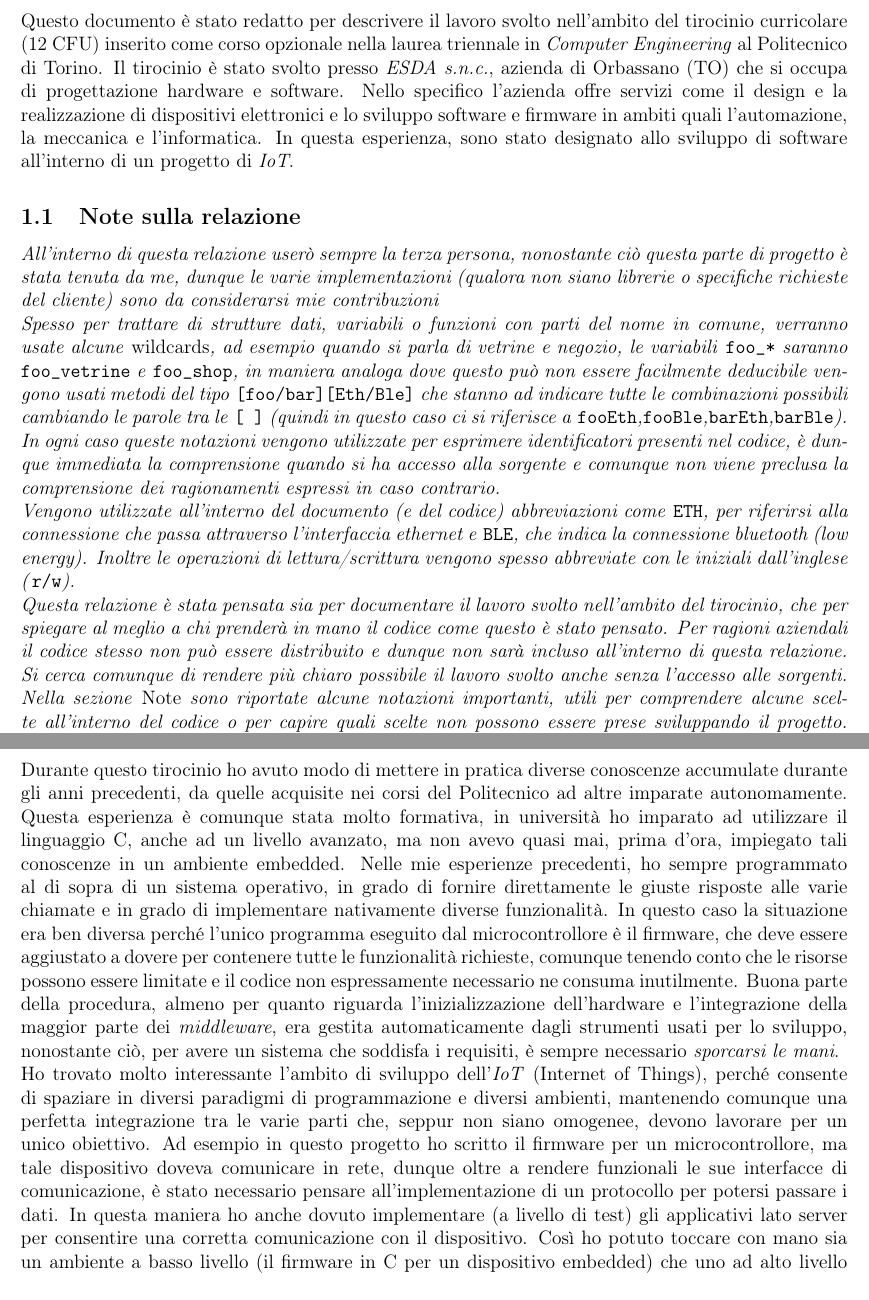
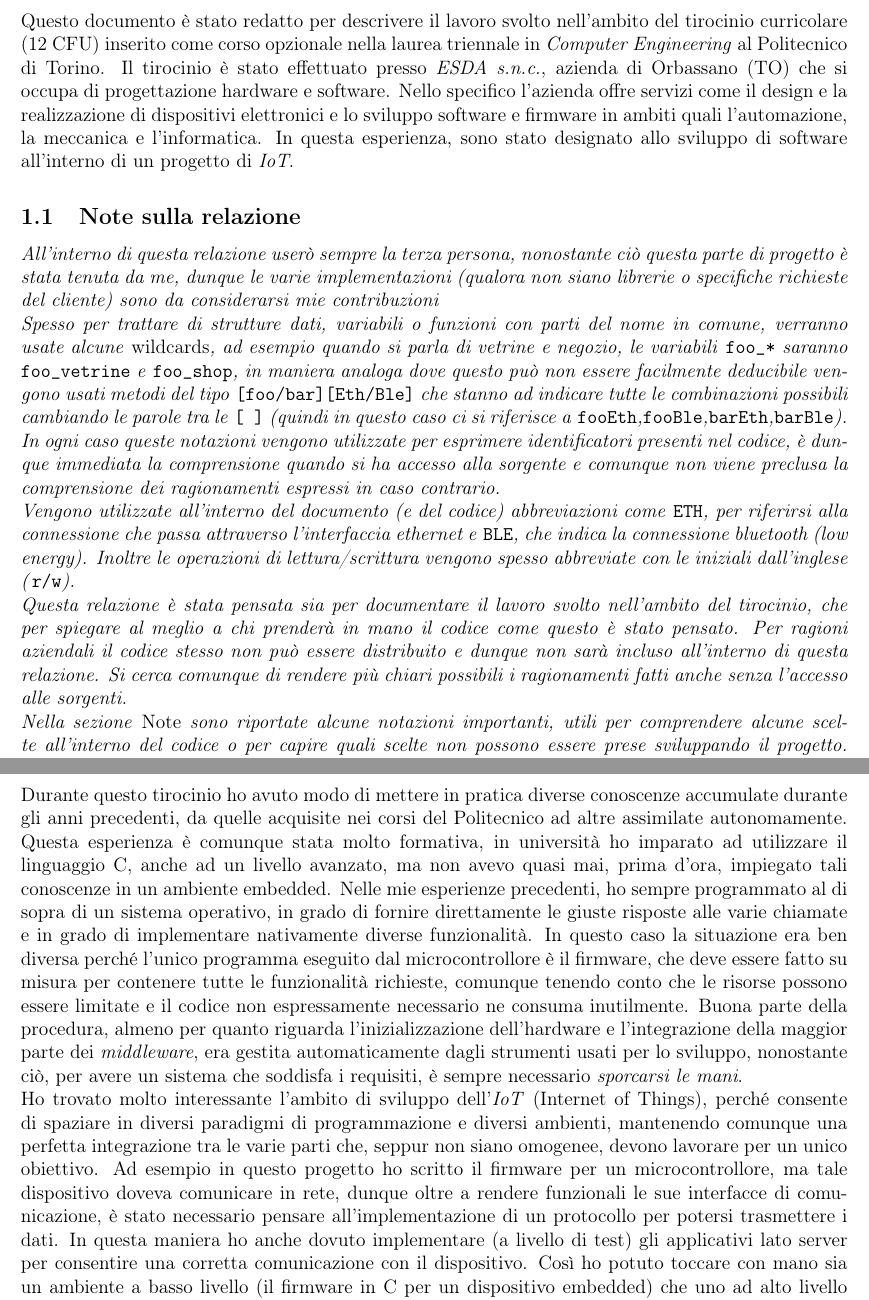
Before and after one commit to glemco/InternshipReport, a LaTeX document (document.tex): two parts of pages 3 and 26 of 26, joined at a grey line, cut so that both start at the same text. Compiled offline with pdfLaTeX.

Commit message:
Last modifications already submitted (some months ago)

```diff
--- a/document.tex
+++ b/document.tex
@@ -13,7 +13,7 @@
 \graphicspath{{./images/}}
 
 \title{\textbf{Relazione di tirocinio}}
-\author{Gabriele Monaco}
+\author{Gabriele Monaco s223084}
 
 \newcommand{\textdesc}[1]{\hspace{5pt}\textsf{\footnotesize\color{gray}#1} \vspace{7pt}}
 
@@ -51,7 +51,7 @@
 
 \section{\textsc{Prefazione}}
 
-Questo documento \`e stato redatto per descrivere il lavoro svolto nell'ambito del tirocinio curricolare (12 CFU) inserito come corso opzionale nella laurea triennale in \textit{Computer Engineering} al Politecnico di Torino. Il tirocinio \`e stato svolto presso \textit{ESDA s.n.c.}, azienda di Orbassano (TO) che si occupa di progettazione hardware e software. Nello specifico l'azienda offre servizi come il design e la realizzazione di dispositivi elettronici e lo sviluppo software e firmware in ambiti quali l'automazione, la meccanica e l'informatica. In questa esperienza, sono stato designato allo sviluppo di software all'interno di un progetto di \textit{IoT}.
+Questo documento \`e stato redatto per descrivere il lavoro svolto nell'ambito del tirocinio curricolare (12 CFU) inserito come corso opzionale nella laurea triennale in \textit{Computer Engineering} al Politecnico di Torino. Il tirocinio \`e stato effettuato presso \textit{ESDA s.n.c.}, azienda di Orbassano (TO) che si occupa di progettazione hardware e software. Nello specifico l'azienda offre servizi come il design e la realizzazione di dispositivi elettronici e lo sviluppo software e firmware in ambiti quali l'automazione, la meccanica e l'informatica. In questa esperienza, sono stato designato allo sviluppo di software all'interno di un progetto di \textit{IoT}.
 
 \begin{em}
 
@@ -63,7 +63,7 @@ Questo documento \`e stato redatto per descrivere il lavoro svolto nell'ambito d
 
   Vengono utilizzate all'interno del documento (e del codice) abbreviazioni come \textup{\texttt{ETH}}, per riferirsi alla connessione che passa attraverso l'interfaccia ethernet e \textup{\texttt{BLE}}, che indica la connessione bluetooth (low energy). Inoltre le operazioni di lettura/scrittura vengono spesso abbreviate con le iniziali dall'inglese (\textup{\texttt{r/w}}).
 
-  Questa relazione \`e stata pensata sia per documentare il lavoro svolto nell'ambito del tirocinio, che per spiegare al meglio a chi prender\`a in mano il codice come questo \`e stato pensato. Per ragioni aziendali il codice stesso non pu\`o essere distribuito e dunque non sar\`a incluso all'interno di questa relazione. Si cerca comunque di rendere pi\`u chiaro possibile il lavoro svolto anche senza l'accesso alle sorgenti.
+  Questa relazione \`e stata pensata sia per documentare il lavoro svolto nell'ambito del tirocinio, che per spiegare al meglio a chi prender\`a in mano il codice come questo \`e stato pensato. Per ragioni aziendali il codice stesso non pu\`o essere distribuito e dunque non sar\`a incluso all'interno di questa relazione. Si cerca comunque di rendere pi\`u chiari possibili i ragionamenti fatti anche senza l'accesso alle sorgenti.
 
   Nella sezione \textup{Note} sono riportate alcune notazioni importanti, utili per comprendere alcune scelte all'interno del codice o per capire quali scelte non possono essere prese sviluppando il progetto. Sono principalmente intese per chi lavora sul progetto anche se possono dare strumenti in pi\`u per comprendere alcuni problemi riscontrati durante la fase di sviluppo.
 
@@ -85,9 +85,9 @@ Questo documento \`e stato redatto per descrivere il lavoro svolto nell'ambito d
 
 \section{\textsc{Conclusione}}
 
-Durante questo tirocinio ho avuto modo di mettere in pratica diverse conoscenze accumulate durante gli anni precedenti, da quelle acquisite nei corsi del Politecnico ad altre imparate autonomamente. Questa esperienza \`e comunque stata molto formativa, in universit\`a ho imparato ad utilizzare il linguaggio C, anche ad un livello avanzato, ma non avevo quasi mai, prima d'ora, impiegato tali conoscenze in un ambiente embedded. Nelle mie esperienze precedenti, ho sempre programmato al di sopra di un sistema operativo, in grado di fornire direttamente le giuste risposte alle varie chiamate e in grado di implementare nativamente diverse funzionalit\`a. In questo caso la situazione era ben diversa perch\'e l'unico programma eseguito dal microcontrollore \`e il firmware, che deve essere aggiustato a dovere per contenere tutte le funzionalit\`a richieste, comunque tenendo conto che le risorse possono essere limitate e il codice non espressamente necessario ne consuma inutilmente. Buona parte della procedura, almeno per quanto riguarda l'inizializzazione dell'hardware e l'integrazione della maggior parte dei \textit{middleware}, era gestita automaticamente dagli strumenti usati per lo sviluppo, nonostante ci\`o, per avere un sistema che soddisfa i requisiti, \`e sempre necessario \textit{sporcarsi le mani}.
+Durante questo tirocinio ho avuto modo di mettere in pratica diverse conoscenze accumulate durante gli anni precedenti, da quelle acquisite nei corsi del Politecnico ad altre assimilate autonomamente. Questa esperienza \`e comunque stata molto formativa, in universit\`a ho imparato ad utilizzare il linguaggio C, anche ad un livello avanzato, ma non avevo quasi mai, prima d'ora, impiegato tali conoscenze in un ambiente embedded. Nelle mie esperienze precedenti, ho sempre programmato al di sopra di un sistema operativo, in grado di fornire direttamente le giuste risposte alle varie chiamate e in grado di implementare nativamente diverse funzionalit\`a. In questo caso la situazione era ben diversa perch\'e l'unico programma eseguito dal microcontrollore \`e il firmware, che deve essere fatto su misura per contenere tutte le funzionalit\`a richieste, comunque tenendo conto che le risorse possono essere limitate e il codice non espressamente necessario ne consuma inutilmente. Buona parte della procedura, almeno per quanto riguarda l'inizializzazione dell'hardware e l'integrazione della maggior parte dei \textit{middleware}, era gestita automaticamente dagli strumenti usati per lo sviluppo, nonostante ci\`o, per avere un sistema che soddisfa i requisiti, \`e sempre necessario \textit{sporcarsi le mani}.
 
-Ho trovato molto interessante l'ambito di sviluppo dell'\textit{IoT} (Internet of Things), perch\'e consente di spaziare in diversi paradigmi di programmazione e diversi ambienti, mantenendo comunque una perfetta integrazione tra le varie parti che, seppur non siano omogenee, devono lavorare per un unico obiettivo. Ad esempio in questo progetto ho scritto il firmware per un microcontrollore, ma tale dispositivo doveva comunicare in rete, dunque oltre a rendere funzionali le sue interfacce di comunicazione, \`e stato necessario pensare all'implementazione di un protocollo per potersi passare i dati. In questa maniera ho anche dovuto implementare (a livello di test) gli applicativi lato server per consentire una corretta comunicazione con il dispositivo. Cos\`i ho potuto toccare con mano sia un ambiente a basso livello (il firmware in C per un dispositivo embedded) che uno ad alto livello (gli script php e il database su un server apache) e ho fatto in modo che le due parti fossero in grado di relazionarsi l'una con l'altra.
+Ho trovato molto interessante l'ambito di sviluppo dell'\textit{IoT} (Internet of Things), perch\'e consente di spaziare in diversi paradigmi di programmazione e diversi ambienti, mantenendo comunque una perfetta integrazione tra le varie parti che, seppur non siano omogenee, devono lavorare per un unico obiettivo. Ad esempio in questo progetto ho scritto il firmware per un microcontrollore, ma tale dispositivo doveva comunicare in rete, dunque oltre a rendere funzionali le sue interfacce di comunicazione, \`e stato necessario pensare all'implementazione di un protocollo per potersi trasmettere i dati. In questa maniera ho anche dovuto implementare (a livello di test) gli applicativi lato server per consentire una corretta comunicazione con il dispositivo. Cos\`i ho potuto toccare con mano sia un ambiente a basso livello (il firmware in C per un dispositivo embedded) che uno ad alto livello (gli script php e il database su un server apache) e ho fatto in modo che le due parti fossero in grado di relazionarsi l'una con l'altra.
 
 Un altro fattore che sicuramente ha arricchito la mia esperienza \`e stato indubbiamente il lavoro di squadra, strumento che in genere non viene molto sfruttato durante gli anni della formazione, ma che sicuramente \`e un punto di forza in ambito lavorativo. Nello specifico un collega si \`e dovuto occupare del firmware per i dispositivi bluetooth e l'ambiente prevedeva che questi dispositivi interagissero con quello programmato da me. A questo punto \`e stato fondamentale coordinarsi sui metodi di implementazione, in maniera tale da scrivere codice il pi\`u possibile compatibile, in modo che la comunicazione fosse realmente efficace. Inoltre tutto il software scritto \`e stato altamente documentato, in quanto dopo la fine del mio tirocinio, sar\`a continuato da qualcun altro ed \`e importante che possa essere utilizzato al meglio. Per questa ragione \`e importante che tutte le scelte fatte siano chiare all'interno della squadra di sviluppo, in modo da continuare omogeneamente il lavoro e non ripetere passaggi che sono gi\`a stati implementati in altre sezioni del codice.
 
```
Also changed, not shown: document.pdf.
